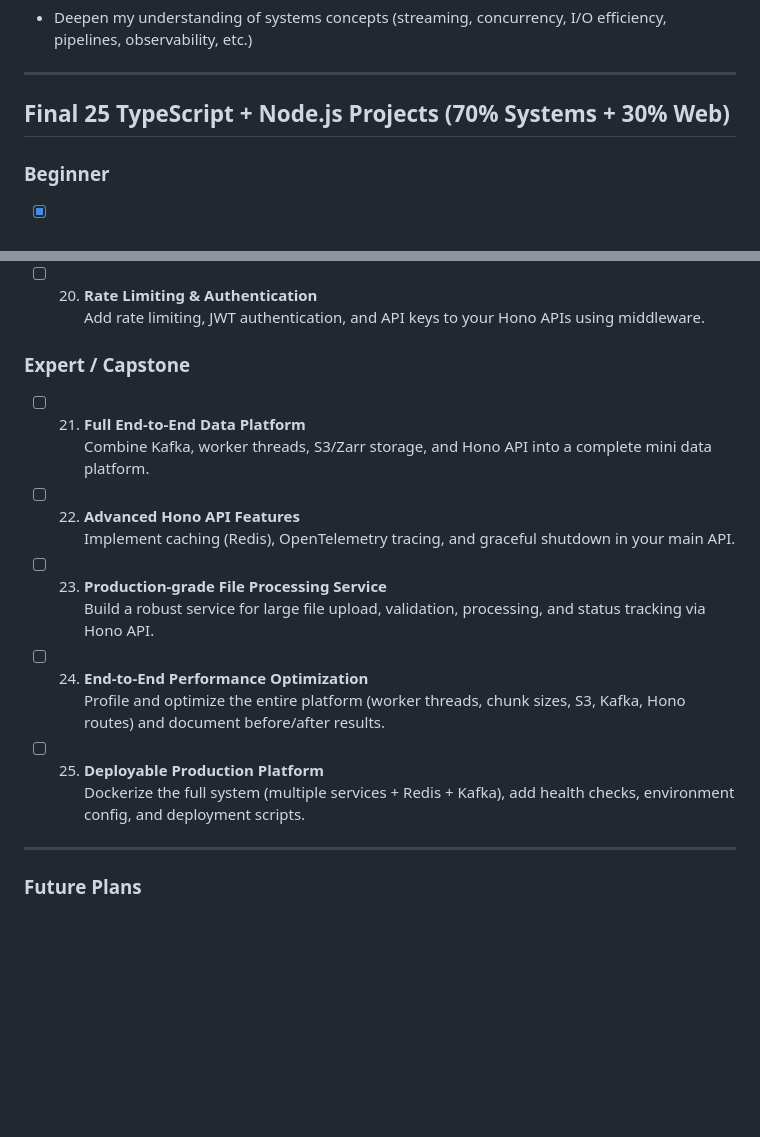
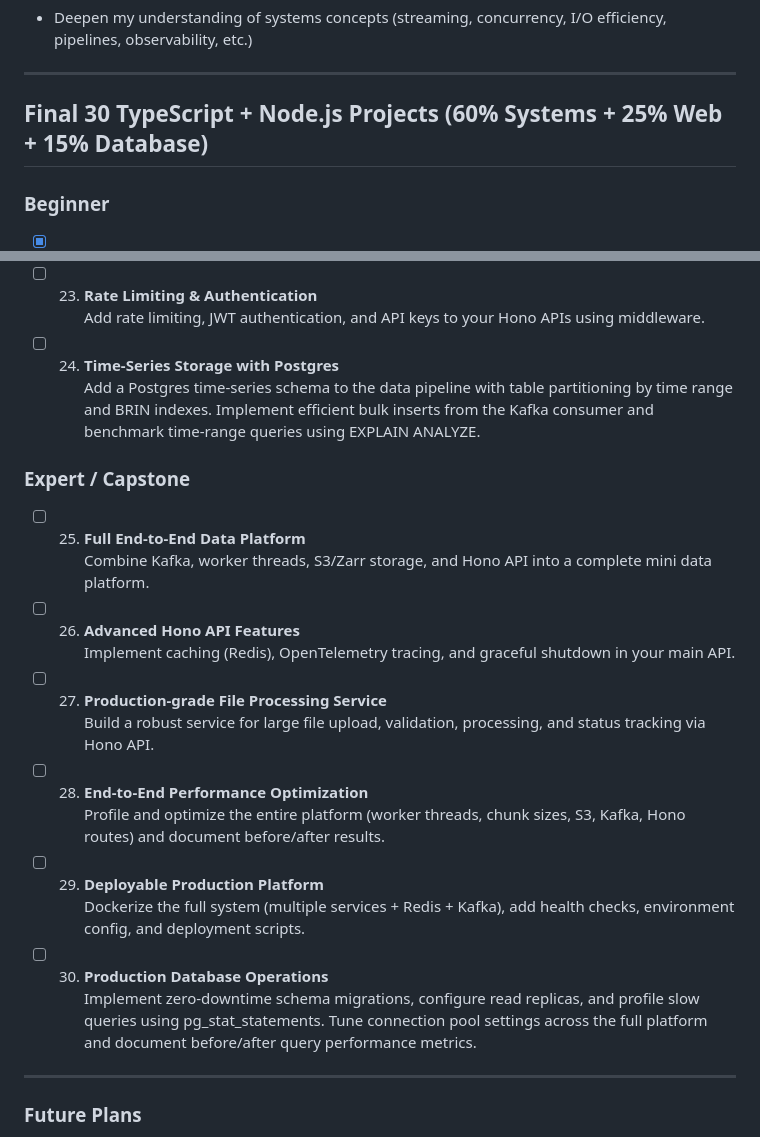
Before and after one commit to zoyron/systems-lab, a Markdown page: README.md, 2 parts joined by grey strips. GitHub-like rendering; blank space fills up the shorter version.

Commit message:
add more projects

```diff
--- a/README.md
+++ b/README.md
@@ -10,7 +10,7 @@ This repo is my dedicated space to build strong, production-grade skills through
 
 ---
 
-## Final 25 TypeScript + Node.js Projects (70% Systems + 30% Web)
+## Final 30 TypeScript + Node.js Projects (60% Systems + 25% Web + 15% Database)
 
 ### Beginner
 
@@ -78,24 +87,30 @@ This repo is my dedicated space to build strong, production-grade skills through
       Build a simple Hono + HTMX dashboard to monitor job queues and pipeline health in real-time.
 
-- [ ] 20. **Rate Limiting & Authentication**
+- [ ] 23. **Rate Limiting & Authentication**
       Add rate limiting, JWT authentication, and API keys to your Hono APIs using middleware.
+
+- [ ] 24. **Time-Series Storage with Postgres**
+      Add a Postgres time-series schema to the data pipeline with table partitioning by time range and BRIN indexes. Implement efficient bulk inserts from the Kafka consumer and benchmark time-range queries using EXPLAIN ANALYZE.
 
 ### Expert / Capstone
 
-- [ ] 21. **Full End-to-End Data Platform**
+- [ ] 25. **Full End-to-End Data Platform**
       Combine Kafka, worker threads, S3/Zarr storage, and Hono API into a complete mini data platform.
 
-- [ ] 22. **Advanced Hono API Features**
+- [ ] 26. **Advanced Hono API Features**
       Implement caching (Redis), OpenTelemetry tracing, and graceful shutdown in your main API.
 
-- [ ] 23. **Production-grade File Processing Service**
+- [ ] 27. **Production-grade File Processing Service**
       Build a robust service for large file upload, validation, processing, and status tracking via Hono API.
 
-- [ ] 24. **End-to-End Performance Optimization**
+- [ ] 28. **End-to-End Performance Optimization**
       Profile and optimize the entire platform (worker threads, chunk sizes, S3, Kafka, Hono routes) and document before/after results.
 
-- [ ] 25. **Deployable Production Platform**
+- [ ] 29. **Deployable Production Platform**
       Dockerize the full system (multiple services + Redis + Kafka), add health checks, environment config, and deployment scripts.
+
+- [ ] 30. **Production Database Operations**
+      Implement zero-downtime schema migrations, configure read replicas, and profile slow queries using pg_stat_statements. Tune connection pool settings across the full platform and document before/after query performance metrics.
 
 ---
 
```
Also changed, not shown: other parts of README.md (+24 -15 lines).
